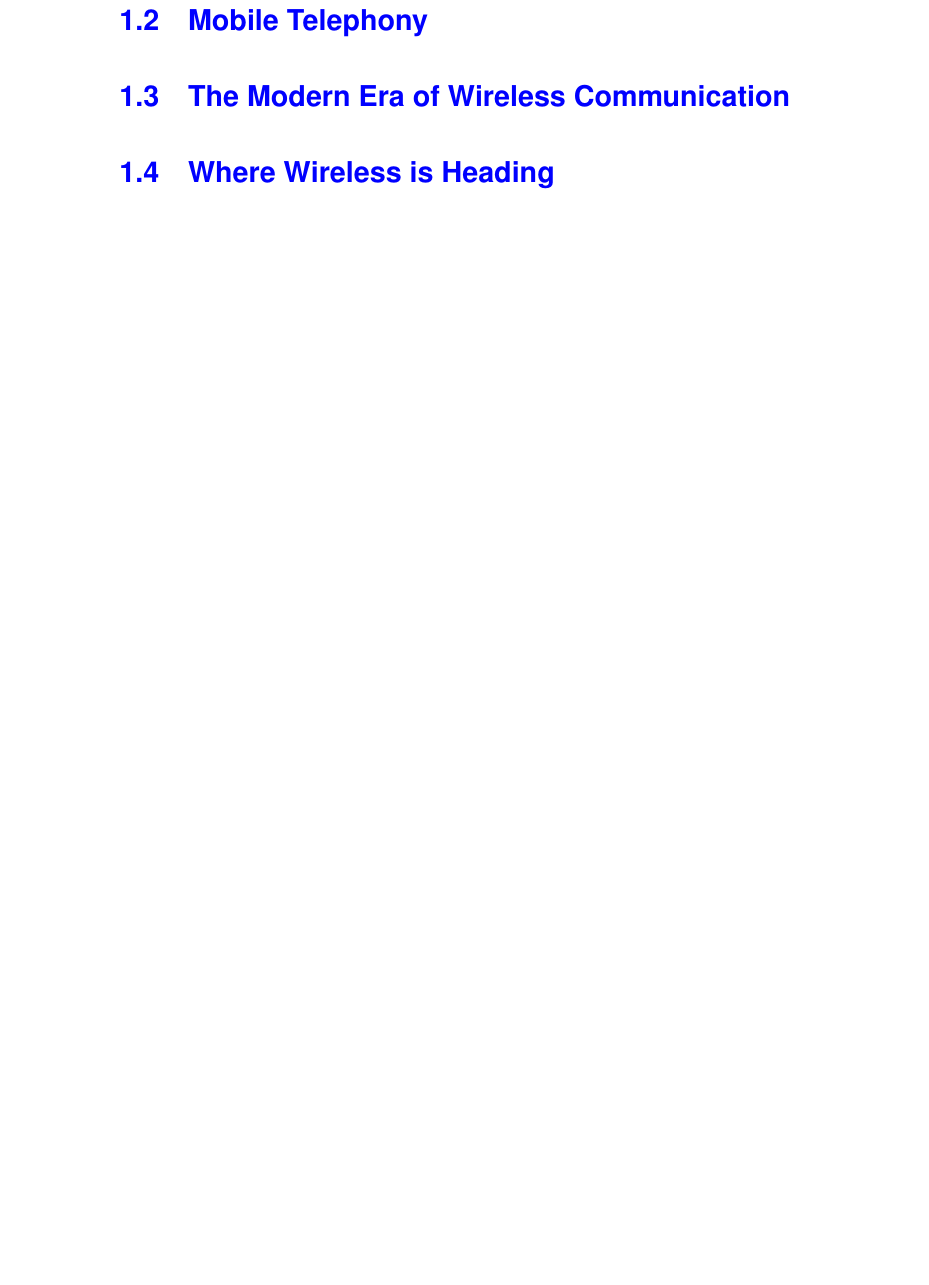
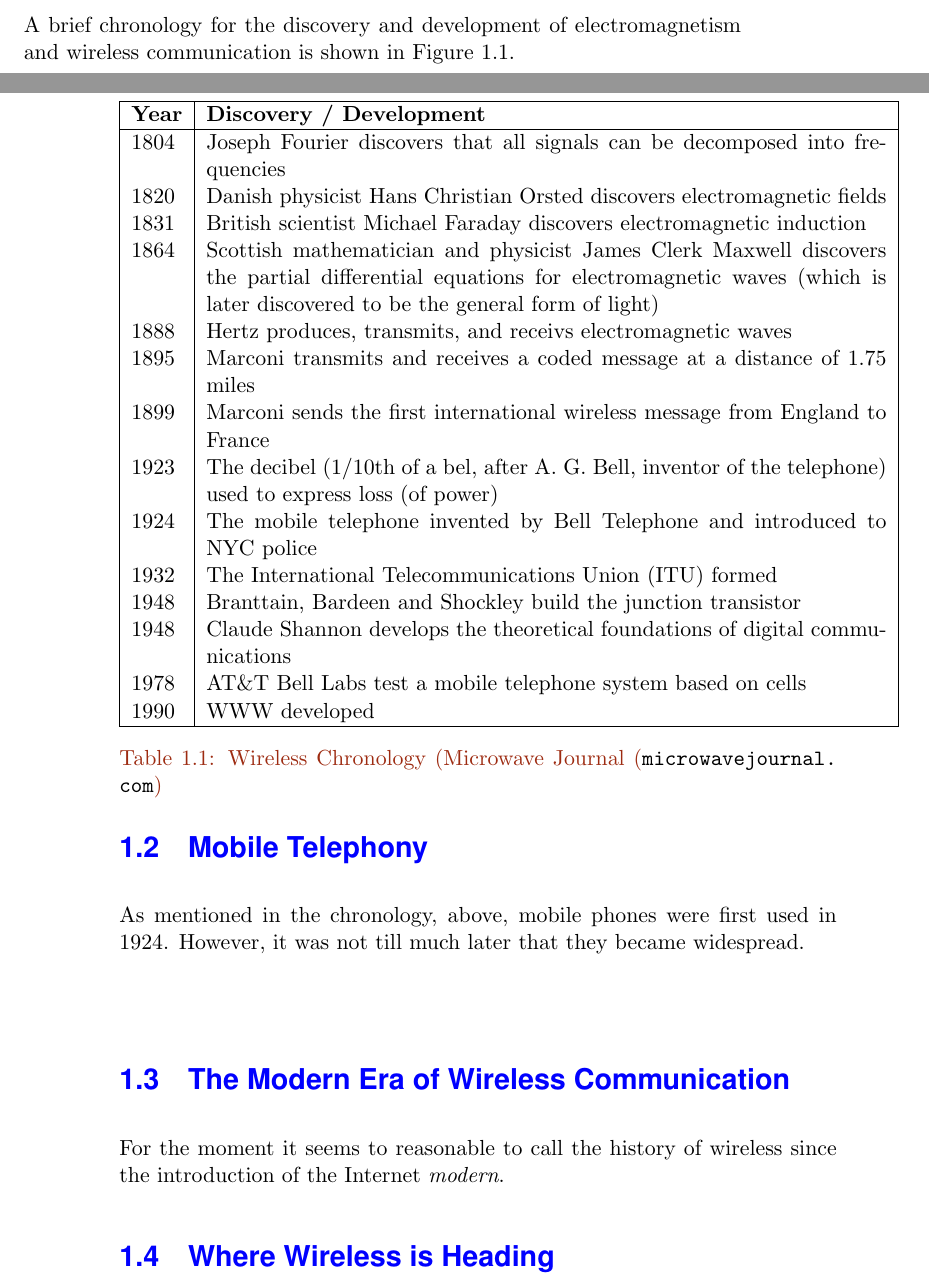
Before and after one commit to ronaddie/CSC3600, a LaTeX book (sbook/csc8360sb.tex, which reads sbook/history.tex): part of page 14 of 31 before the commit and two parts of pages 13 and 14 of 31 after it, the two joined at a grey line, cut at the place of the change, the shorter picture padded with empty space. Compiled offline with pdfLaTeX; a LaTeX package or settings file that is missing is left out.

Commit message:
Added chronology to slides, together with a small part of the recent history

```diff
--- a/sbook/history.tex
+++ b/sbook/history.tex
@@ -15,8 +15,42 @@ in the next few years.
 
 \section{Wireless Chronology}
 
+A brief chronology for the discovery and development of electromagnetism and wireless
+communication is shown in Figure \ref{chronology}.
+\begin{table}
+\begin{tabular}{|l|p{12cm}|}
+\hline
+\bf Year & \bf Discovery / Development \\
+\hline
+1804 & Joseph Fourier discovers that all signals can be decomposed into frequencies \\
+1820 & Danish physicist Hans Christian Orsted discovers electromagnetic fields \\
+1831 & British scientist Michael Faraday discovers electromagnetic induction \\
+1864 & Scottish mathematician and physicist James Clerk Maxwell discovers the partial differential equations for electromagnetic waves
+	(which is later discovered to be the general form of light)\\
+1888 & Hertz produces, transmits, and receivs electromagnetic waves \\
+1895 & Marconi transmits and receives a coded message at a distance of 1.75 miles \\
+1899 & Marconi sends the first international wireless message from England to France\\
+1923 & The decibel (1/10th of a bel, after A. G. Bell, inventor of the telephone) used to express loss (of power) \\
+1924 & The mobile telephone invented by Bell Telephone and introduced to NYC police \\
+1932 & The International Telecommunications Union (ITU) formed \\
+1948 & Branttain, Bardeen and Shockley build the junction transistor\\
+1948 & Claude Shannon develops the theoretical foundations of digital communications \\
+1978 & AT\&T Bell Labs test a mobile telephone system based on cells\\
+1990 & WWW developed\\
+\hline
+\end{tabular}
+	\caption{Wireless Chronology (Microwave Journal (\url{microwavejournal.com})}\label{chronology}
+\end{table}
+
 \section{Mobile Telephony}
+
+As mentioned in the chronology, above, mobile phones were first used in 1924. However,
+it was not till much later that they became widespread. \\[5mm]
+%
 
 \section{The Modern Era of Wireless Communication}
 
+For the moment it seems to reasonable to call the history of wireless since the introduction
+of the Internet {\em modern}.
+
 \section{Where Wireless is Heading}
```
Also changed, not shown: 2 other files.
